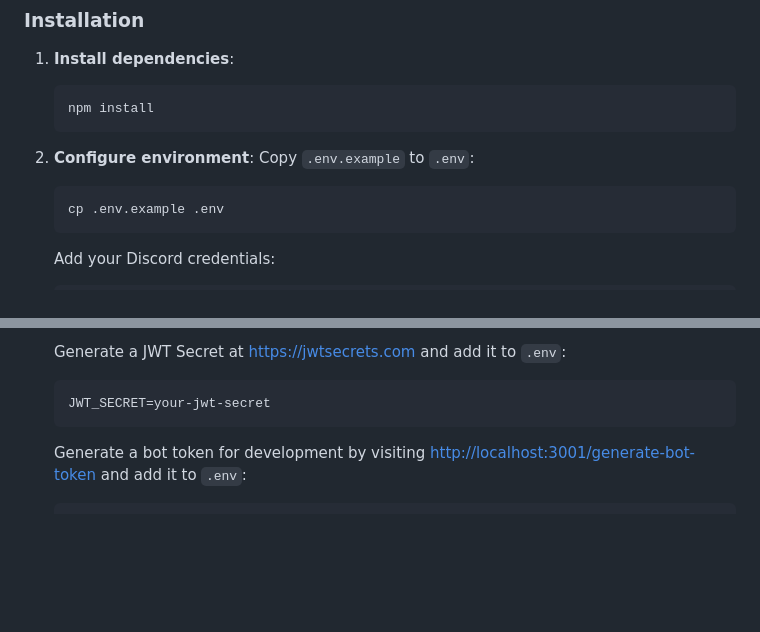
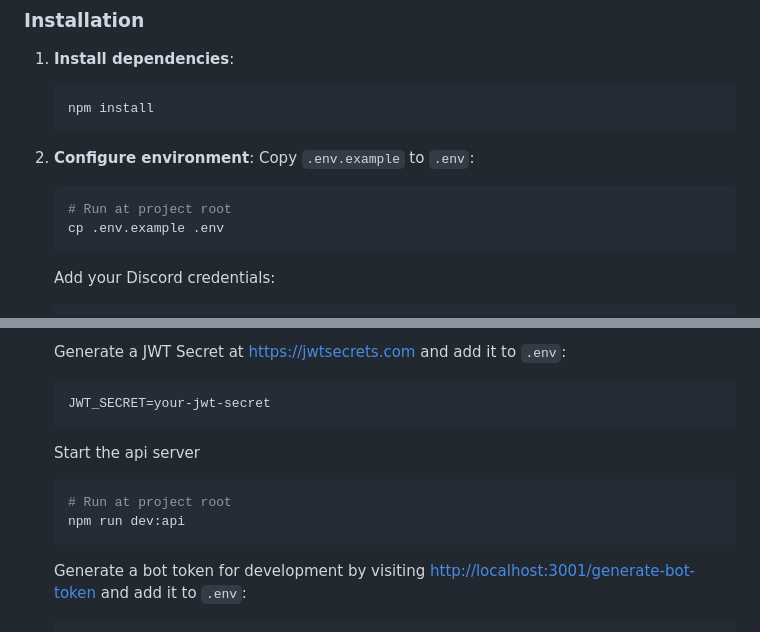
Before and after one commit to tu-annguyen/team-soju-website, a Markdown page: apps/discord-bot/README.md, 2 parts joined by grey strips. Drawn GitHub-style; blank space fills up the shorter version.

````diff
--- a/apps/discord-bot/README.md
+++ b/apps/discord-bot/README.md
@@ -41,6 +41,7 @@ src/
 2. **Configure environment**:
    Copy `.env.example` to `.env`:
    ```bash
+   # Run at project root
    cp .env.example .env
    ```
 
@@ -58,6 +59,13 @@ src/
    ```env
    JWT_SECRET=your-jwt-secret
    ```
+
+   Start the api server
+   ```bash
+   # Run at project root
+   npm run dev:api
+   ```
+
    Generate a bot token for development by visiting [http://localhost:3001/generate-bot-token](http://localhost:3001/generate-bot-token) and add it to `.env`:
    ```env
    BOT_API_TOKEN=your-bot-token
````
Also changed, not shown: apps/api-server/README.md (+1 -0 lines).
